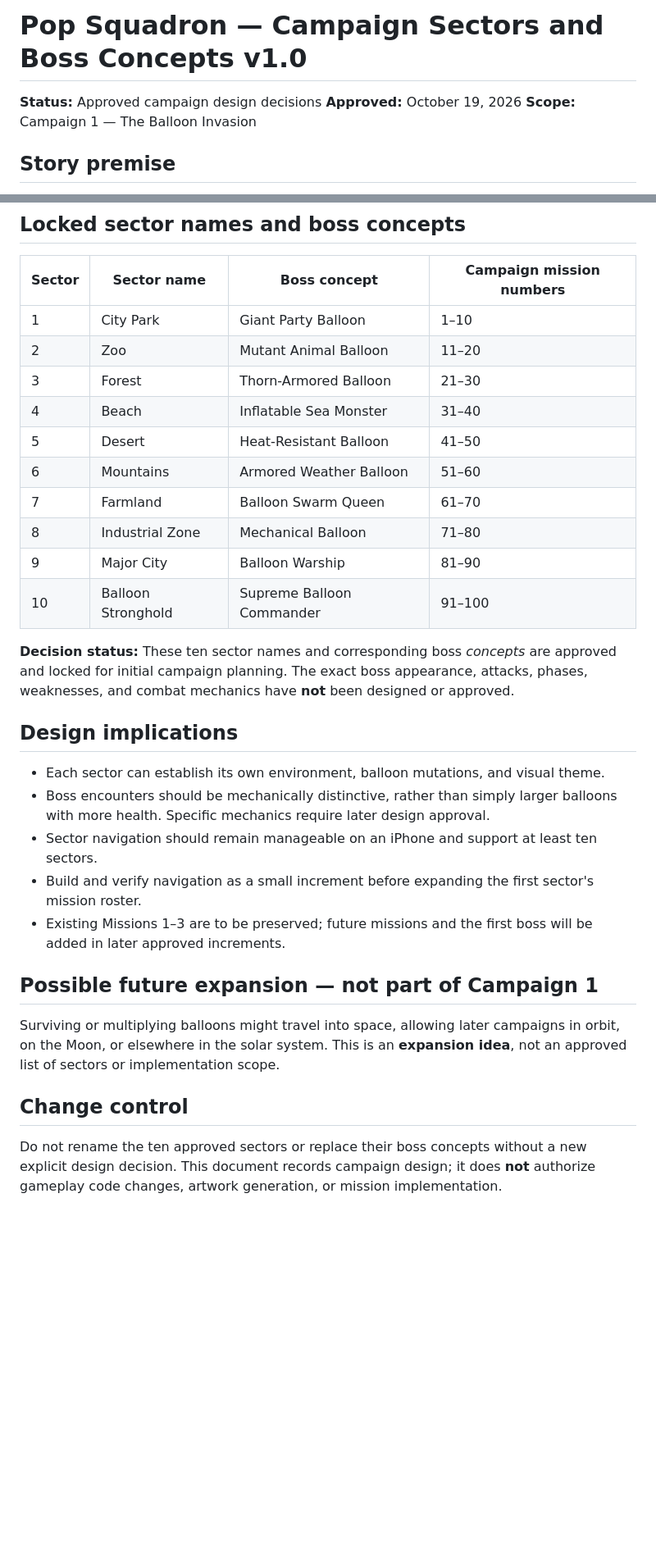
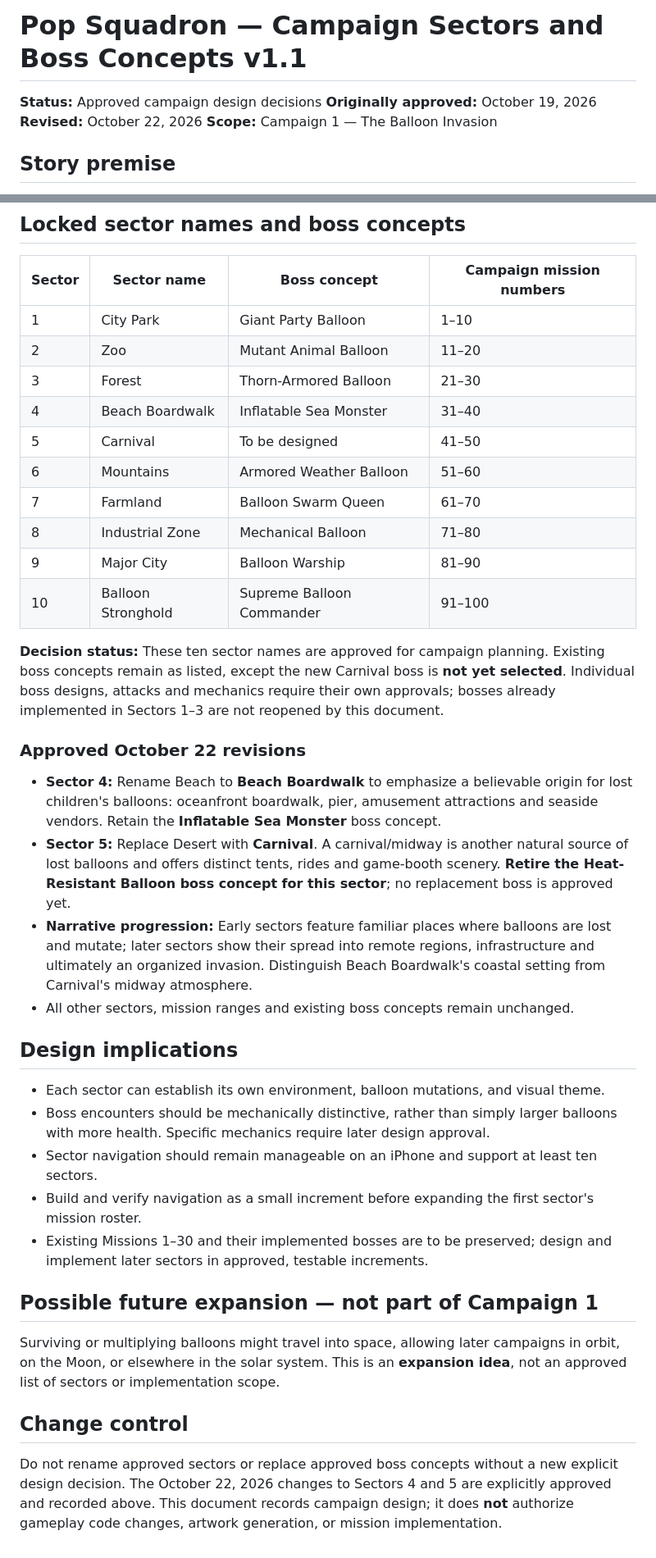
Before and after one commit to ErikEhresman-ST1987/pop-squadron, a Markdown page: docs/Pop Squadron - Campaign Sectors and Boss Concepts v1.0.md, 2 parts joined by grey strips. Shown at 82% size. GitHub-like rendering; blank space fills up the shorter version.

Commit message:
Revise campaign plan: Beach Boardwalk and Carnival sectors

```diff
--- a/docs/Pop Squadron - Campaign Sectors and Boss Concepts v1.0.md
+++ b/docs/Pop Squadron - Campaign Sectors and Boss Concepts v1.0.md
@@ -1,7 +1,8 @@
-# Pop Squadron — Campaign Sectors and Boss Concepts v1.0
+# Pop Squadron — Campaign Sectors and Boss Concepts v1.1
 
 **Status:** Approved campaign design decisions
-**Approved:** October 19, 2026
+**Originally approved:** October 19, 2026
+**Revised:** October 22, 2026
 **Scope:** Campaign 1 — The Balloon Invasion
 
 ## Story premise
@@ -25,15 +26,22 @@ This is the approved *story premise*, not a finalized two-paragraph opening scri
 | 1 | City Park | Giant Party Balloon | 1–10 |
 | 2 | Zoo | Mutant Animal Balloon | 11–20 |
 | 3 | Forest | Thorn-Armored Balloon | 21–30 |
-| 4 | Beach | Inflatable Sea Monster | 31–40 |
-| 5 | Desert | Heat-Resistant Balloon | 41–50 |
+| 4 | Beach Boardwalk | Inflatable Sea Monster | 31–40 |
+| 5 | Carnival | To be designed | 41–50 |
 | 6 | Mountains | Armored Weather Balloon | 51–60 |
 | 7 | Farmland | Balloon Swarm Queen | 61–70 |
 | 8 | Industrial Zone | Mechanical Balloon | 71–80 |
 | 9 | Major City | Balloon Warship | 81–90 |
 | 10 | Balloon Stronghold | Supreme Balloon Commander | 91–100 |
 
-**Decision status:** These ten sector names and corresponding boss *concepts* are approved and locked for initial campaign planning. The exact boss appearance, attacks, phases, weaknesses, and combat mechanics have **not** been designed or approved.
+**Decision status:** These ten sector names are approved for campaign planning. Existing boss concepts remain as listed, except the new Carnival boss is **not yet selected**. Individual boss designs, attacks and mechanics require their own approvals; bosses already implemented in Sectors 1–3 are not reopened by this document.
+
+### Approved October 22 revisions
+
+- **Sector 4:** Rename Beach to **Beach Boardwalk** to emphasize a believable origin for lost children's balloons: oceanfront boardwalk, pier, amusement attractions and seaside vendors. Retain the **Inflatable Sea Monster** boss concept.
+- **Sector 5:** Replace Desert with **Carnival**. A carnival/midway is another natural source of lost balloons and offers distinct tents, rides and game-booth scenery. **Retire the Heat-Resistant Balloon boss concept for this sector**; no replacement boss is approved yet.
+- **Narrative progression:** Early sectors feature familiar places where balloons are lost and mutate; later sectors show their spread into remote regions, infrastructure and ultimately an organized invasion. Distinguish Beach Boardwalk's coastal setting from Carnival's midway atmosphere.
+- All other sectors, mission ranges and existing boss concepts remain unchanged.
 
 ## Design implications
 
@@ -41,7 +49,7 @@ This is the approved *story premise*, not a finalized two-paragraph opening scri
 - Boss encounters should be mechanically distinctive, rather than simply larger balloons with more health. Specific mechanics require later design approval.
 - Sector navigation should remain manageable on an iPhone and support at least ten sectors.
 - Build and verify navigation as a small increment before expanding the first sector's mission roster.
-- Existing Missions 1–3 are to be preserved; future missions and the first boss will be added in later approved increments.
+- Existing Missions 1–30 and their implemented bosses are to be preserved; design and implement later sectors in approved, testable increments.
 
 ## Possible future expansion — not part of Campaign 1
 
@@ -49,4 +57,4 @@ Surviving or multiplying balloons might travel into space, allowing later campai
 
 ## Change control
 
-Do not rename the ten approved sectors or replace their boss concepts without a new explicit design decision. This document records campaign design; it does **not** authorize gameplay code changes, artwork generation, or mission implementation.
+Do not rename approved sectors or replace approved boss concepts without a new explicit design decision. The October 22, 2026 changes to Sectors 4 and 5 are explicitly approved and recorded above. This document records campaign design; it does **not** authorize gameplay code changes, artwork generation, or mission implementation.
```
